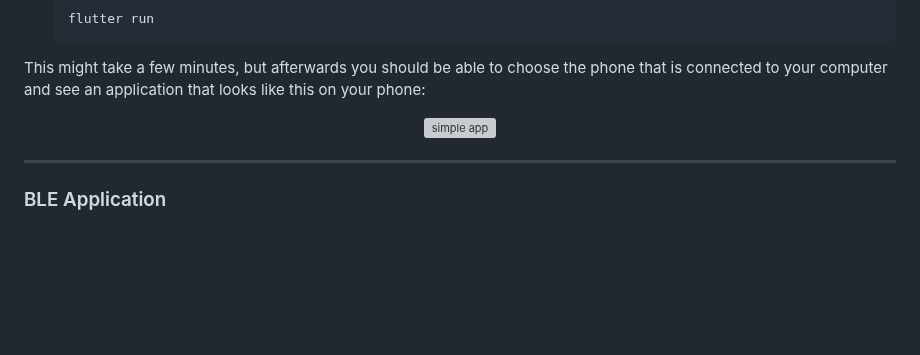
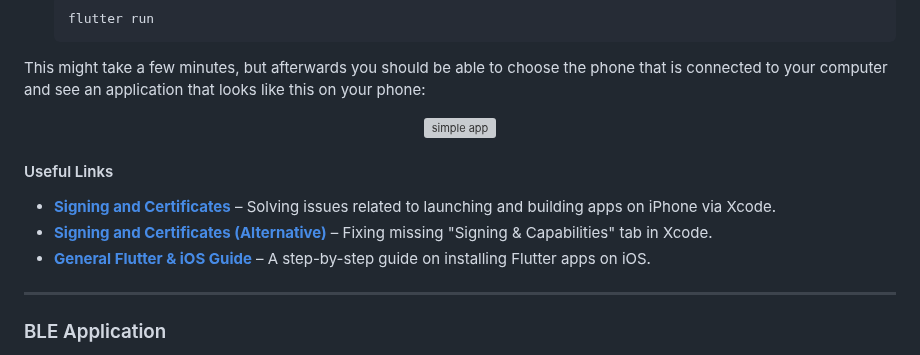
Before and after one commit to Mohamadol/Flutter_Arduino_Bluetooth, a Markdown page: README.md, the part around the change. GitHub-like rendering; blank space fills up the shorter version; grey boxes are pictures that could not be loaded.

```diff
--- a/README.md
+++ b/README.md
@@ -258,6 +258,11 @@ This might take a few minutes, but afterwards you should be able to choose the p
   <img src="https://github.com/user-attachments/assets/466cfebd-cca6-42e4-a371-75e9985493fa" alt="simple app" width="200"/>
 </p>
 
+#### Useful Links
+- **[Signing and Certificates](https://stackoverflow.com/questions/74702643/problem-with-launching-build-app-on-iphone-via-xcode)** – Solving issues related to launching and building apps on iPhone via Xcode.
+- **[Signing and Certificates (Alternative)](https://stackoverflow.com/questions/72420093/signing-and-capabilities-tab-missing-in-xcode)** – Fixing missing "Signing & Capabilities" tab in Xcode.
+- **[General Flutter & iOS Guide](https://www.geeksforgeeks.org/how-to-install-flutter-app-on-ios/)** – A step-by-step guide on installing Flutter apps on iOS.
+
 ---
 
 ### BLE Application
```
